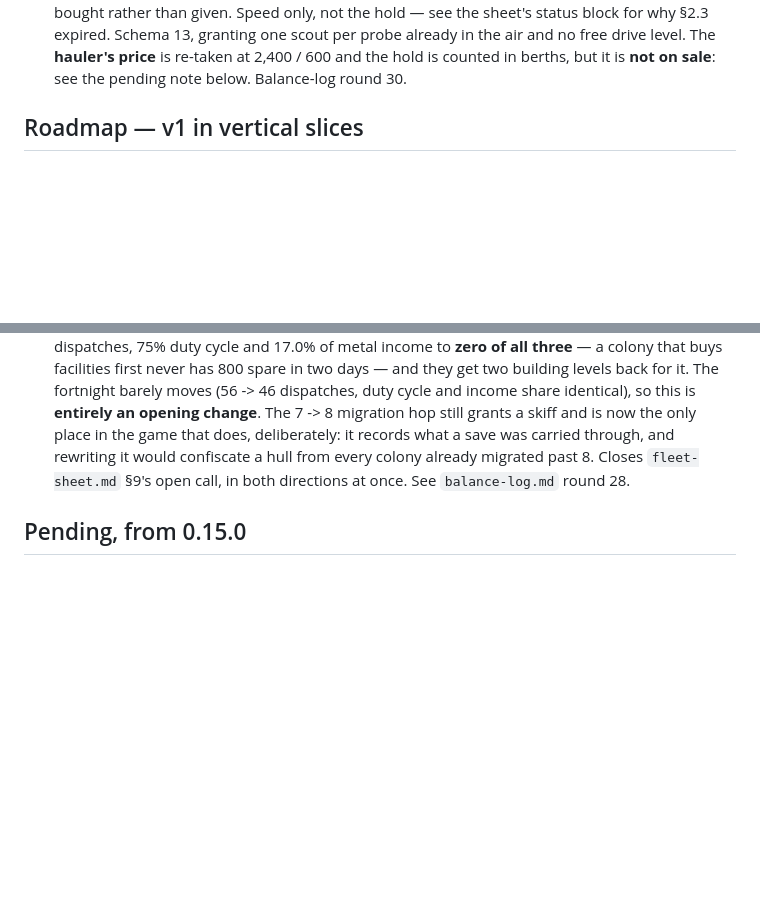
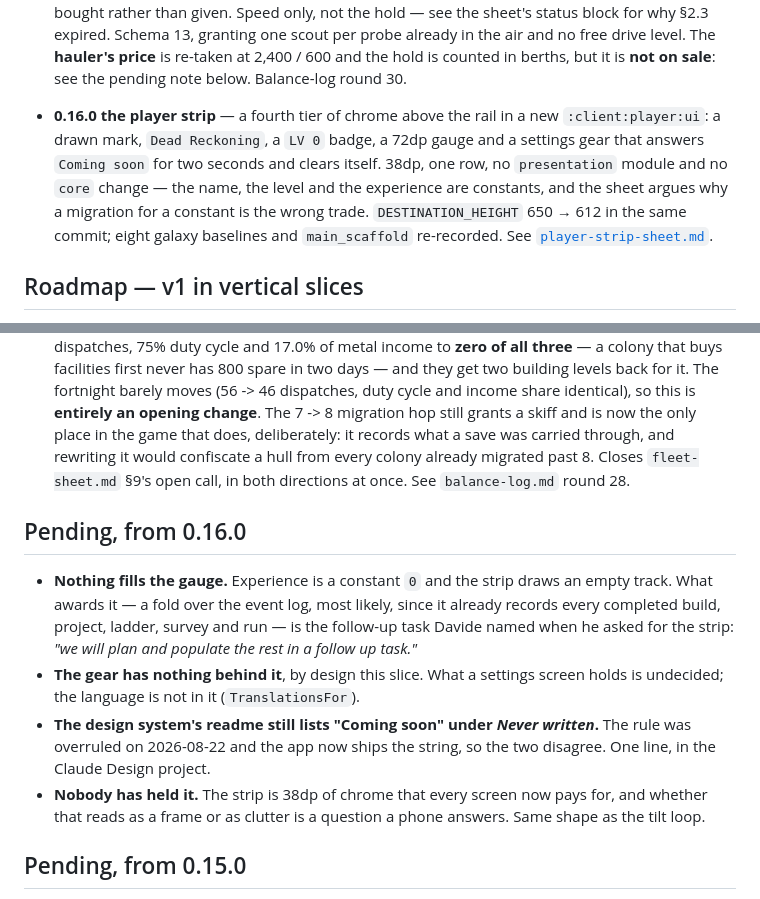
Before and after one commit to fardavide/oltre, a Markdown page: .claude/docs/status.md, 2 parts joined by grey strips. GitHub-like rendering; blank space fills up the shorter version.

Commit message:
Record 0.16.0 in the status log
The strip, what it cost the destination, and the four things it leaves open
— including the one that is not in this repository at all: the design
system still lists "Coming soon" under Never written, and the app now ships
it.

Co-Authored-By: Claude Opus 5 (1M context) <noreply@anthropic.com>

```diff
--- a/.claude/docs/status.md
+++ b/.claude/docs/status.md
@@ -406,6 +406,13 @@ Updated: 2026-08-21 (0.15.0)
   block for why §2.3 expired. Schema 13, granting one scout per probe already in the air and no free
   drive level. The **hauler's price** is re-taken at 2,400 / 600 and the hold is counted in berths,
   but it is **not on sale**: see the pending note below. Balance-log round 30.
+- **0.16.0 the player strip** — a fourth tier of chrome above the rail in a new `:client:player:ui`:
+  a drawn mark, `Dead Reckoning`, a `LV 0` badge, a 72dp gauge and a settings gear that answers
+  `Coming soon` for two seconds and clears itself. 38dp, one row, no `presentation` module and no
+  `core` change — the name, the level and the experience are constants, and the sheet argues why a
+  migration for a constant is the wrong trade. `DESTINATION_HEIGHT` 650 → 612 in the same commit;
+  eight galaxy baselines and `main_scaffold` re-recorded. See
+  [`player-strip-sheet.md`](player-strip-sheet.md).
 
 
 ## Roadmap — v1 in vertical slices
@@ -883,6 +890,20 @@ real failure) have nothing to act on without it. Whether it is v1 or v1.1 is Dav
   8. Closes `fleet-sheet.md` §9's open call, in both directions at once. See `balance-log.md` round
   28.
 
+## Pending, from 0.16.0
+
+- **Nothing fills the gauge.** Experience is a constant `0` and the strip draws an empty track. What
+  awards it — a fold over the event log, most likely, since it already records every completed build,
+  project, ladder, survey and run — is the follow-up task Davide named when he asked for the strip:
+  *"we will plan and populate the rest in a follow up task."*
+- **The gear has nothing behind it**, by design this slice. What a settings screen holds is undecided;
+  the language is not in it (`TranslationsFor`).
+- **The design system's readme still lists "Coming soon" under *Never written*.** The rule was
+  overruled on 2026-08-22 and the app now ships the string, so the two disagree. One line, in the
+  Claude Design project.
+- **Nobody has held it.** The strip is 38dp of chrome that every screen now pays for, and whether
+  that reads as a frame or as clutter is a question a phone answers. Same shape as the tilt loop.
+
 ## Pending, from 0.15.0
 
 - **The hauler ships, and slice 4 is closed** — Claude Design's *Twice the Flight* came back and is
```
Also changed, not shown: other parts of .claude/docs/status.md (+1 -1 lines).
